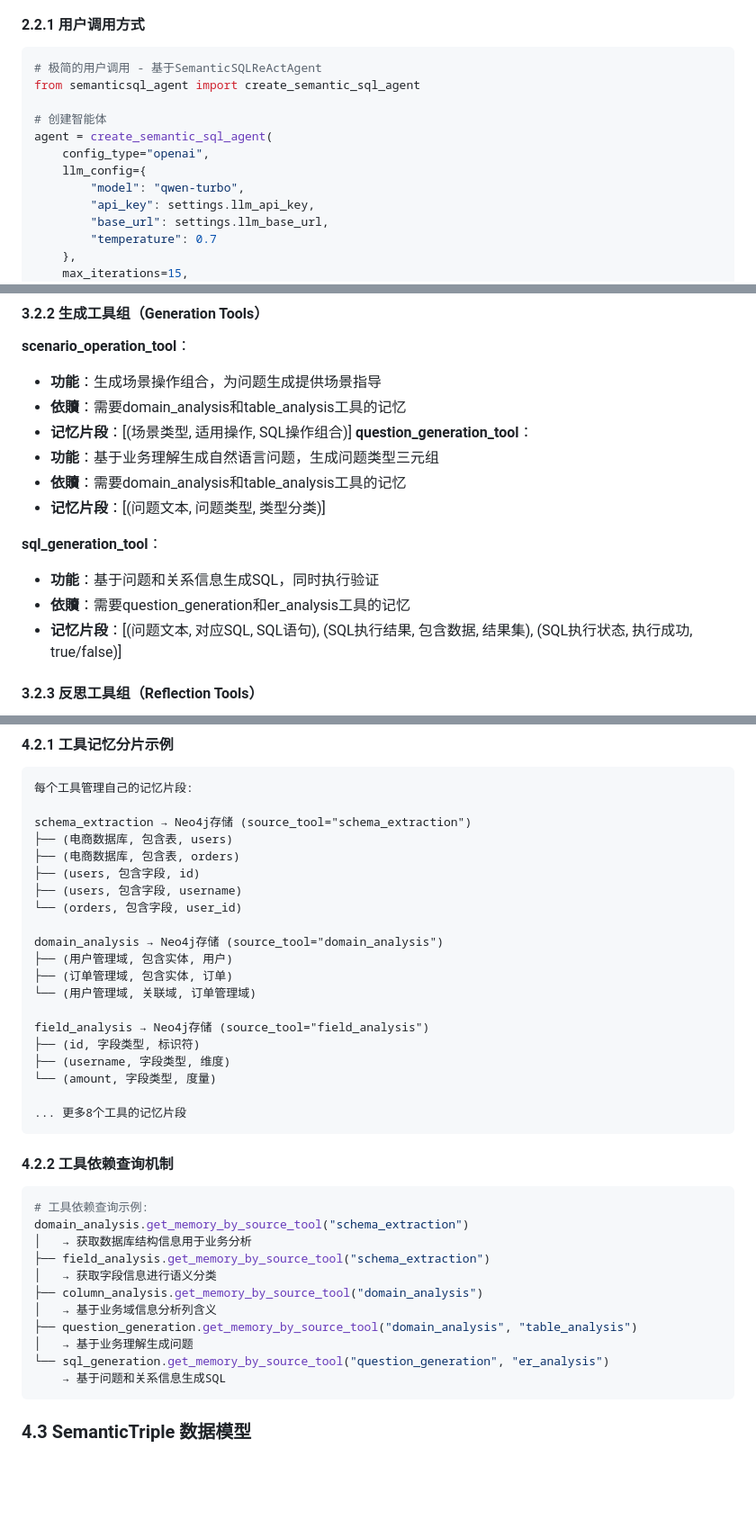
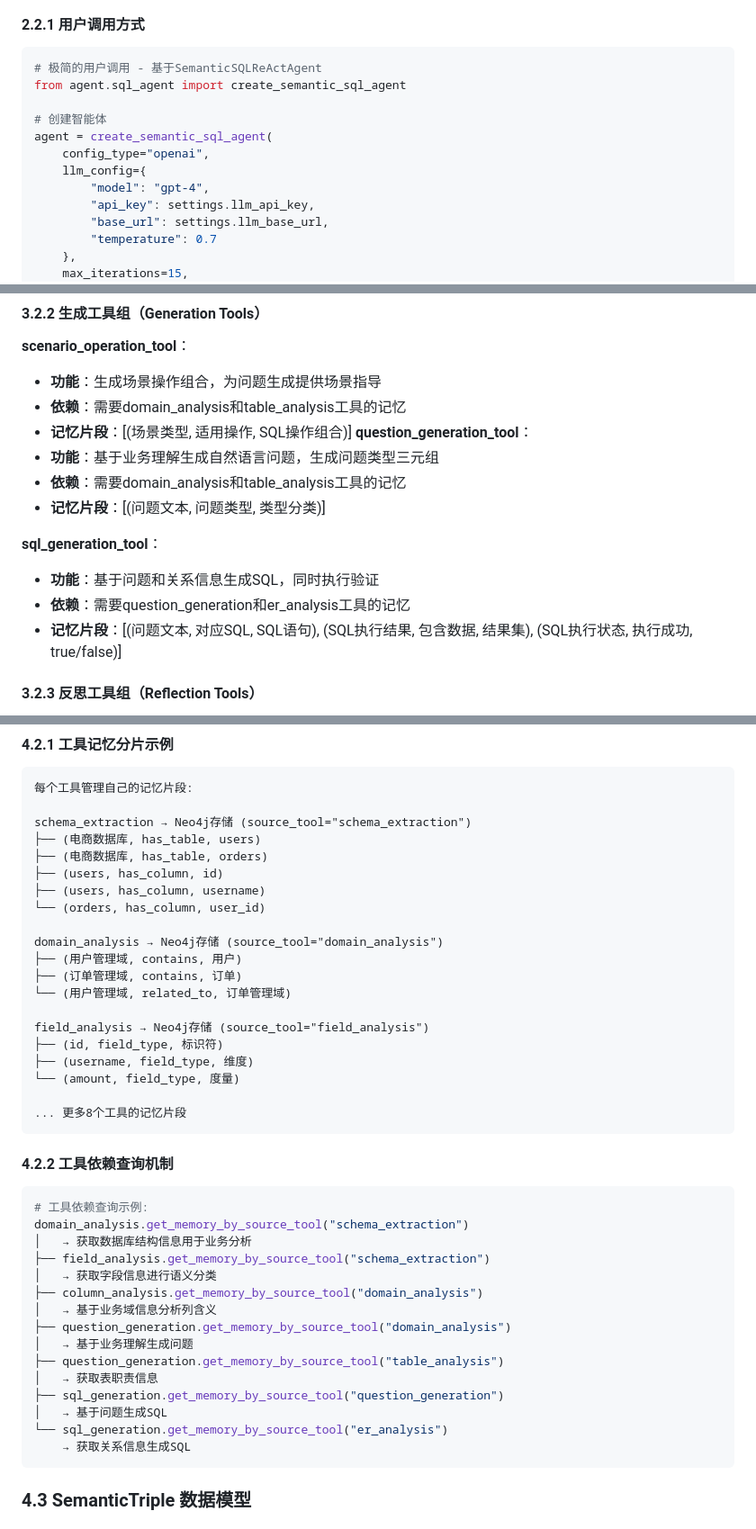
Before and after one commit to lizhenping/SemanticSQL-Agent, a Markdown page: semanticsql-agent/.doc/semanticsql-agent_DESIGN_SPEC.md, 3 parts joined by grey strips. Shown at 90% size. Drawn GitHub-style; blank space fills up the shorter version.

Commit message:
docs: 更新设计文档中的配置管理和记忆关系描述
- 更新LLM模型从qwen-turbo改为gpt-4
- 完善Neo4j配置管理类和相关环境变量加载
- 修正记忆关系中的中文描述为英文关系类型
- 优化工具间依赖关系的描述
- 添加标准配置类的代码示例

````diff
--- a/semanticsql-agent/.doc/semanticsql-agent_DESIGN_SPEC.md
+++ b/semanticsql-agent/.doc/semanticsql-agent_DESIGN_SPEC.md
@@ -71,13 +71,13 @@ SemanticSQL Agent 采用**极简+自主+记忆驱动**的创新架构，是一
 
 ```python
 # 极简的用户调用 - 基于SemanticSQLReActAgent
-from semanticsql_agent import create_semantic_sql_agent
+from agent.sql_agent import create_semantic_sql_agent
 
 # 创建智能体
 agent = create_semantic_sql_agent(
     config_type="openai",
     llm_config={
-        "model": "qwen-turbo",
+        "model": "gpt-4",
         "api_key": settings.llm_api_key,
         "base_url": settings.llm_base_url,
         "temperature": 0.7
@@ -227,16 +227,16 @@ class BaseSemanticSQLTool(BaseTool):
 
 **scenario_operation_tool**：
 - **功能**：生成场景操作组合，为问题生成提供场景指导
-- **依贖**：需要domain_analysis和table_analysis工具的记忆
+- **依赖**：需要domain_analysis和table_analysis工具的记忆
 - **记忆片段**：[(场景类型, 适用操作, SQL操作组合)]
 **question_generation_tool**：
 - **功能**：基于业务理解生成自然语言问题，生成问题类型三元组
-- **依贖**：需要domain_analysis和table_analysis工具的记忆
+- **依赖**：需要domain_analysis和table_analysis工具的记忆
 - **记忆片段**：[(问题文本, 问题类型, 类型分类)]
 
 **sql_generation_tool**：
 - **功能**：基于问题和关系信息生成SQL，同时执行验证
-- **依贖**：需要question_generation和er_analysis工具的记忆
+- **依赖**：需要question_generation和er_analysis工具的记忆
 - **记忆片段**：[(问题文本, 对应SQL, SQL语句), (SQL执行结果, 包含数据, 结果集), (SQL执行状态, 执行成功, true/false)]
 
 #### 3.2.3 反思工具组（Reflection Tools）
@@ -333,21 +333,21 @@ class DomainAnalysisTool(BaseSemanticSQLTool):
 每个工具管理自己的记忆片段:
 
 schema_extraction → Neo4j存储 (source_tool="schema_extraction")
-├── (电商数据库, 包含表, users)
-├── (电商数据库, 包含表, orders)
-├── (users, 包含字段, id)
-├── (users, 包含字段, username)
-└── (orders, 包含字段, user_id)
+├── (电商数据库, has_table, users)
+├── (电商数据库, has_table, orders)
+├── (users, has_column, id)
+├── (users, has_column, username)
+└── (orders, has_column, user_id)
 
 domain_analysis → Neo4j存储 (source_tool="domain_analysis")
-├── (用户管理域, 包含实体, 用户)
-├── (订单管理域, 包含实体, 订单)
-└── (用户管理域, 关联域, 订单管理域)
+├── (用户管理域, contains, 用户)
+├── (订单管理域, contains, 订单)
+└── (用户管理域, related_to, 订单管理域)
 
 field_analysis → Neo4j存储 (source_tool="field_analysis")
-├── (id, 字段类型, 标识符)
-├── (username, 字段类型, 维度)
-└── (amount, 字段类型, 度量)
+├── (id, field_type, 标识符)
+├── (username, field_type, 维度)
+└── (amount, field_type, 度量)
 
 ... 更多8个工具的记忆片段
 ```
@@ -362,10 +362,14 @@ domain_analysis.get_memory_by_source_tool("schema_extraction")
 │   → 获取字段信息进行语义分类
 ├── column_analysis.get_memory_by_source_tool("domain_analysis")
 │   → 基于业务域信息分析列含义
-├── question_generation.get_memory_by_source_tool("domain_analysis", "table_analysis")
+├── question_generation.get_memory_by_source_tool("domain_analysis")
 │   → 基于业务理解生成问题
-└── sql_generation.get_memory_by_source_tool("question_generation", "er_analysis")
-    → 基于问题和关系信息生成SQL
+├── question_generation.get_memory_by_source_tool("table_analysis")
+│   → 获取表职责信息
+├── sql_generation.get_memory_by_source_tool("question_generation")
+│   → 基于问题生成SQL
+└── sql_generation.get_memory_by_source_tool("er_analysis")
+    → 获取关系信息生成SQL
 ```
 
 ### 4.3 SemanticTriple 数据模型
````
Also changed, not shown: other parts of semanticsql-agent/.doc/semanticsql-agent_DESIGN_SPEC.md (+43 -6 lines).
